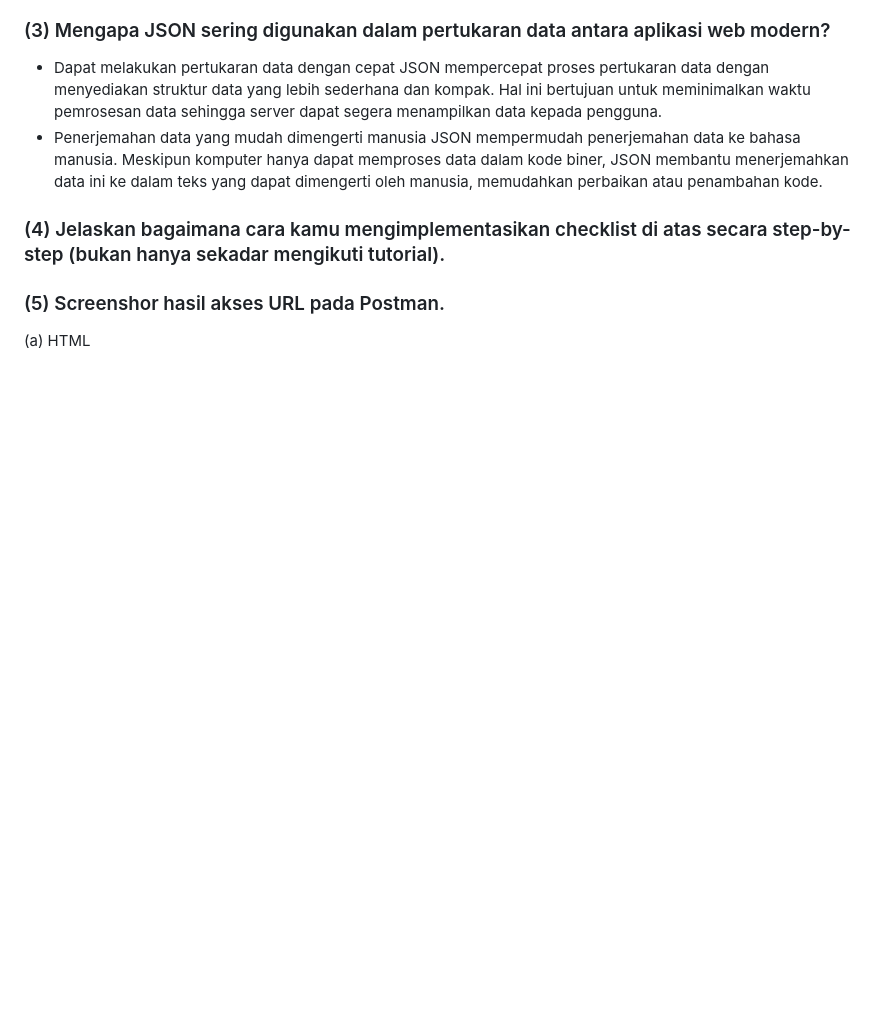
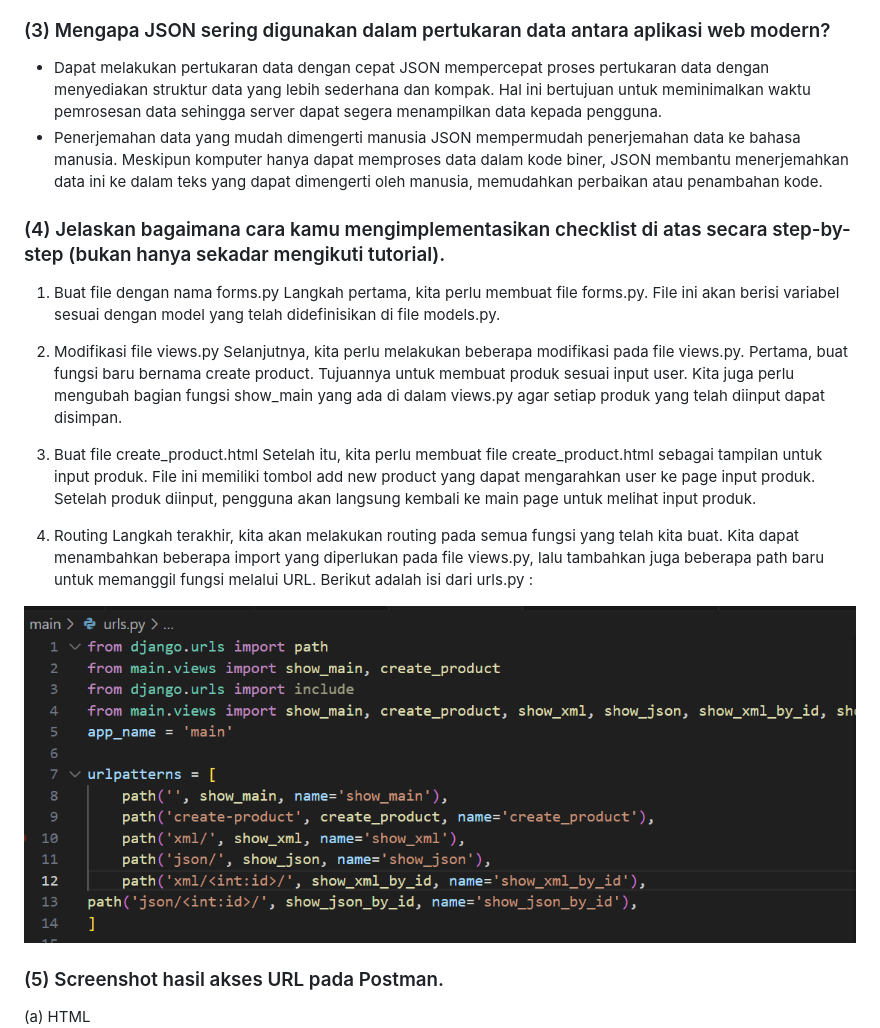
Before and after one commit to chikamarsyaa/smarket, a Markdown page: README.md, the part around the change printed below. GitHub-like rendering; pictures changed too: Foto/urls.py.png (added); blank space fills up the shorter version.

```diff
--- a/README.md
+++ b/README.md
@@ -65,7 +66,21 @@ JSON mempermudah penerjemahan data ke bahasa manusia. Meskipun komputer hanya da
 
 ### (4) Jelaskan bagaimana cara kamu mengimplementasikan checklist di atas secara step-by-step (bukan hanya sekadar mengikuti tutorial).
 
-### (5) Screenshor hasil akses URL pada Postman.
+1. Buat file dengan nama forms.py
+Langkah pertama, kita perlu membuat file forms.py. File ini akan  berisi variabel sesuai dengan model yang telah didefinisikan di file models.py.
+
+2. Modifikasi file views.py
+Selanjutnya, kita perlu melakukan beberapa modifikasi pada file views.py. Pertama, buat fungsi baru bernama create product. Tujuannya untuk membuat produk sesuai input user. Kita juga perlu mengubah bagian fungsi show_main yang ada di dalam views.py agar setiap produk yang telah diinput dapat disimpan.
+
+3. Buat file create_product.html
+Setelah itu, kita perlu membuat file create_product.html sebagai tampilan untuk input produk. File ini memiliki tombol add new product yang dapat mengarahkan user ke page input produk. Setelah produk diinput, pengguna akan langsung kembali ke main page untuk melihat input produk.
+
+4. Routing
+Langkah terakhir, kita akan melakukan routing pada semua fungsi yang telah kita buat. Kita dapat menambahkan beberapa import yang diperlukan pada file views.py, lalu tambahkan juga beberapa path baru untuk memanggil fungsi melalui URL.
+Berikut adalah isi dari urls.py :
+<img src="/Foto//urls.py.png">
+
+### (5) Screenshot hasil akses URL pada Postman.
 (a) HTML
 <img src="/Foto//html.jpg">
 (b) XML
```
Also changed, not shown: other parts of README.md (+1 -0 lines), Foto/json.jpg, Foto/json[1].jpg, Foto/xml.jpg, Foto/xml[1].jpg, urls.py.png (added), 2 other files.
